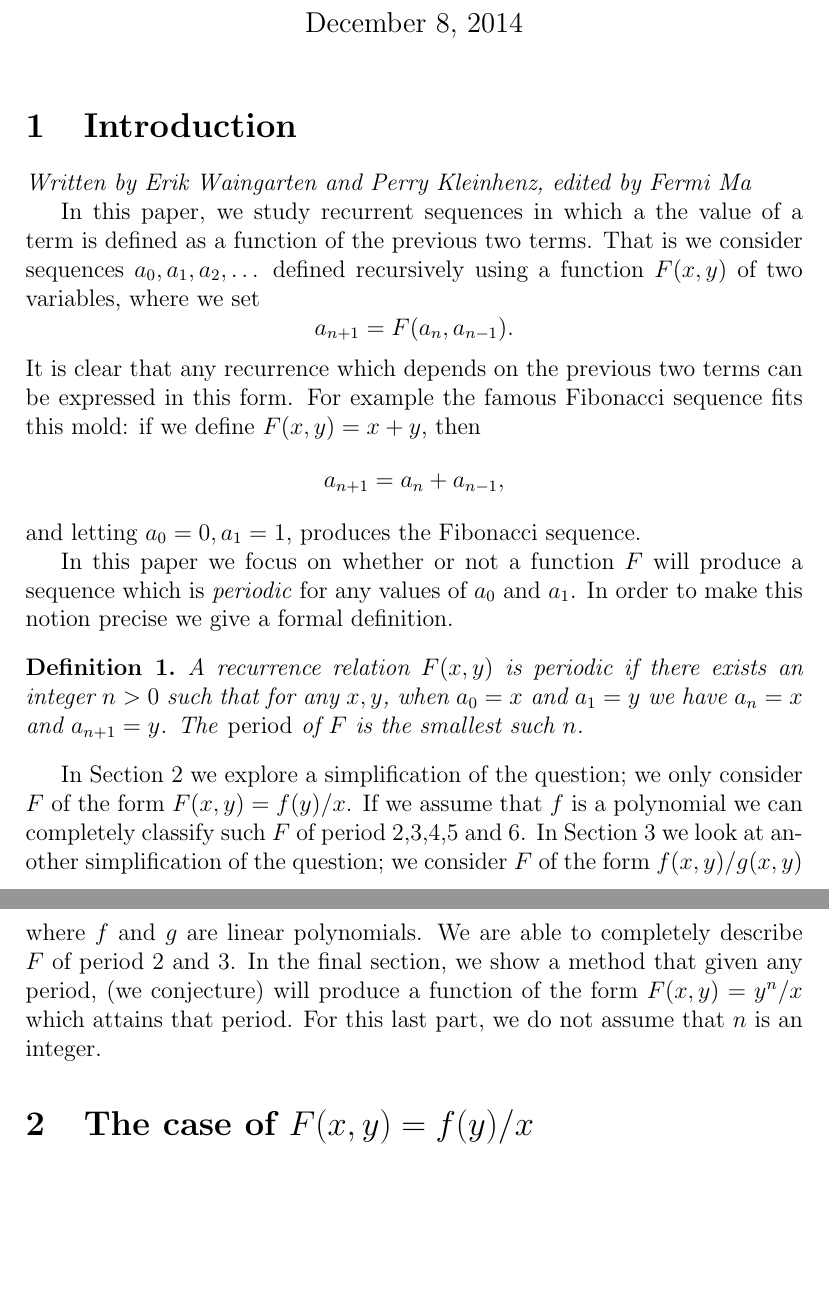
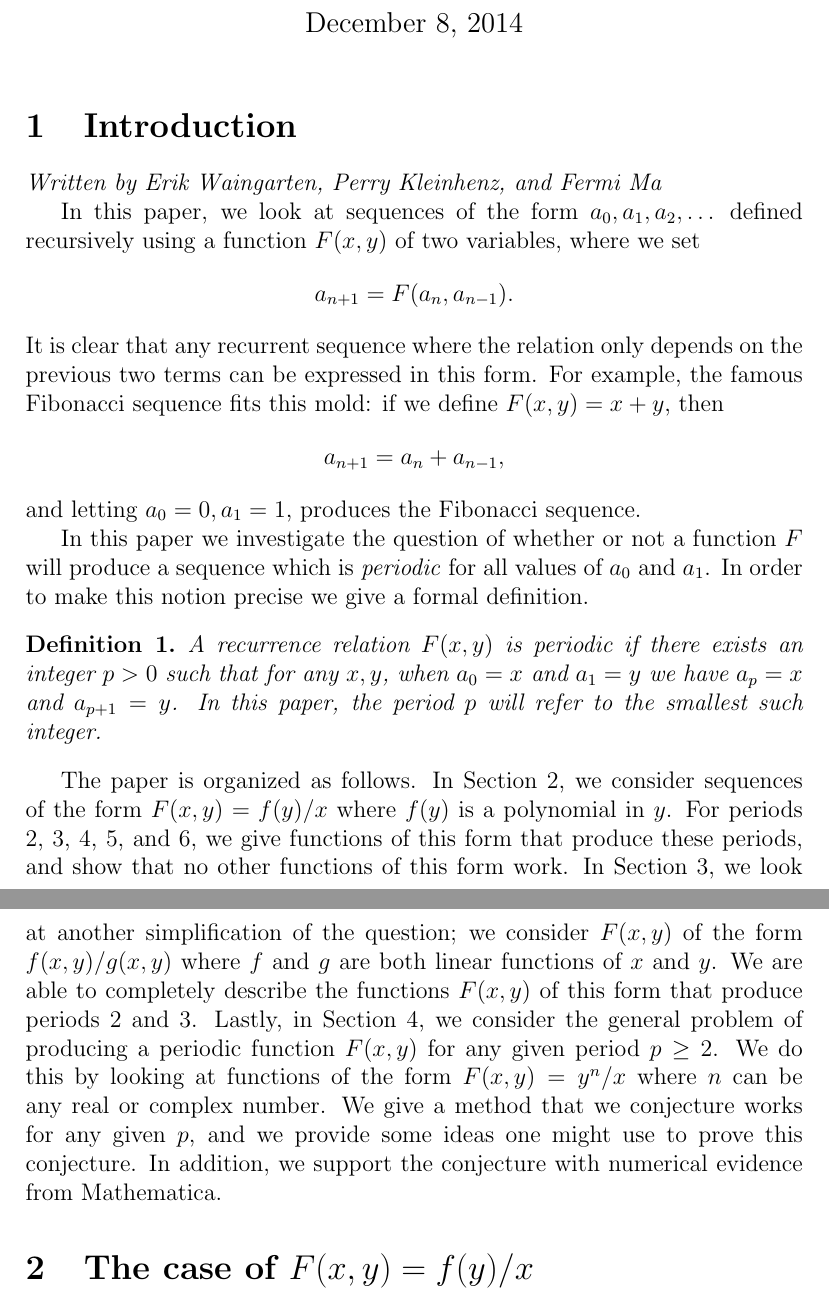
Before and after one commit to erikwaing/18.821-Recurrence, a LaTeX document (draft.tex): two parts of pages 1 and 2 of 14, joined at a grey line, cut so that both start at the same text, the shorter picture padded with empty space. Compiled offline with pdfLaTeX.

Commit message:
finished introduction

```diff
--- a/draft.tex
+++ b/draft.tex
@@ -18,30 +19,23 @@
 \maketitle
 
 \section{Introduction}
-\emph{Written by Erik Waingarten and Perry Kleinhenz, edited by Fermi Ma}
+\emph{Written by Erik Waingarten, Perry Kleinhenz, and Fermi Ma}
 
-In this paper, we study recurrent sequences in which a the value of a term is defined as a function of the previous two terms. That is we consider sequences $a_0, a_1, a_2, \dots$ defined recursively using a function $F(x,y)$ of two variables, where we set
+In this paper, we look at sequences of the form $a_0, a_1, a_2, \dots$ defined recursively using a function $F(x,y)$ of two variables, where we set
 \begin{equation*}
 a_{n+1} = F(a_n, a_{n-1}).
 \end{equation*}
-It is clear that any recurrence which depends on the previous two terms can be expressed in this form. For example the famous Fibonacci sequence fits this mold: if we define $F(x,y) = x + y$, then
+It is clear that any recurrent sequence where the relation only depends on the previous two terms can be expressed in this form. For example, the famous Fibonacci sequence fits this mold: if we define $F(x,y) = x + y$, then
 \begin{equation*}
 a_{n+1} = a_n + a_{n-1},
 \end{equation*}
 and letting $a_0 =0 , a_1 = 1$, produces the Fibonacci sequence.
 
-In this paper we focus on whether or not a function $F$ will produce a sequence which is \emph{periodic} for any values of $a_0$ and $a_1$. In order to make this notion precise we give a formal definition.
+In this paper we investigate the question of whether or not a function $F$ will produce a sequence which is \emph{periodic} for all values of $a_0$ and $a_1$. In order to make this notion precise we give a formal definition.
 \begin{definition}
-A recurrence relation $F(x,y)$ is \textit{periodic} if  there exists an integer $n>0$ such that for any $x,y$, when $a_0 = x$ and $a_1 = y$ we have $a_n = x$ and $a_{n+1} = y$. The \emph{period} of $F$ is the smallest such $n$.
+A recurrence relation $F(x,y)$ is \textit{periodic} if there exists an integer $p>0$ such that for any $x,y$, when $a_0 = x$ and $a_1 = y$ we have $a_p = x$ and $a_{p+1} = y$. In this paper, the period $p$ will refer to the smallest such integer.
 \end{definition}
 
-%We can compute some simple examples to promote our search.
-%\begin{itemize}
-%\item $F(x,y) = y$: $x, y, x, y, x, \dots$, so we get period $2$.
-%\item $F(x,y) = \dfrac{1}{xy}$: $x, y, \dfrac{1}{xy}, x, y, \dots$, so we get period $3$.
-%\item $F(x,y) = \dfrac{1}{x}$: $x, y, \dfrac{1}{x}, \dfrac{1}{y}, x, y, \dots$, so we get period $4$.
-%\end{itemize}
-
-In Section 2 we explore a simplification of the question; we only consider $F$ of the form $F(x,y)=f(y)/x$. If we assume that $f$ is a polynomial we can completely classify such $F$ of period 2,3,4,5 and 6. In Section 3 we look at another simplification of the question; we consider $F$ of the form $f(x,y)/g(x,y)$ where $f$ and $g$ are linear polynomials. We are able to completely describe $F$ of period 2 and 3. In the final section, we show a method that given any period, (we conjecture) will produce a function of the form $F(x,y) = y^n/x$ which attains that period. For this last part, we do not assume that $n$ is an integer.
+The paper is organized as follows. In Section~\ref{f(y)/x case}, we consider sequences of the form $F(x,y) = f(y)/x$ where $f(y)$ is a polynomial in $y$. For periods 2, 3, 4, 5, and 6, we give functions of this form that produce these periods, and show that no other functions of this form work. In Section~\ref{rational and linear F}, we look at another simplification of the question; we consider $F(x,y)$ of the form $f(x,y)/g(x,y)$ where $f$ and $g$ are both linear functions of $x$ and $y$. We are able to completely describe the functions $F(x,y)$ of this form that produce periods 2 and 3. Lastly, in Section~\ref{general case}, we consider the general problem of producing a periodic function $F(x,y)$ for any given period $p \geq 2$. We do this by looking at functions of the form $F(x,y) = y^n/x$ where $n$ can be any real or complex number. We give a method that we conjecture works for any given $p$, and we provide some ideas one might use to prove this conjecture. In addition, we support the conjecture with numerical evidence from Mathematica.
 
 \section{The case of $F(x,y) = f(y)/x$}
```
Also changed, not shown: draft.tex (8 more changed lines).
